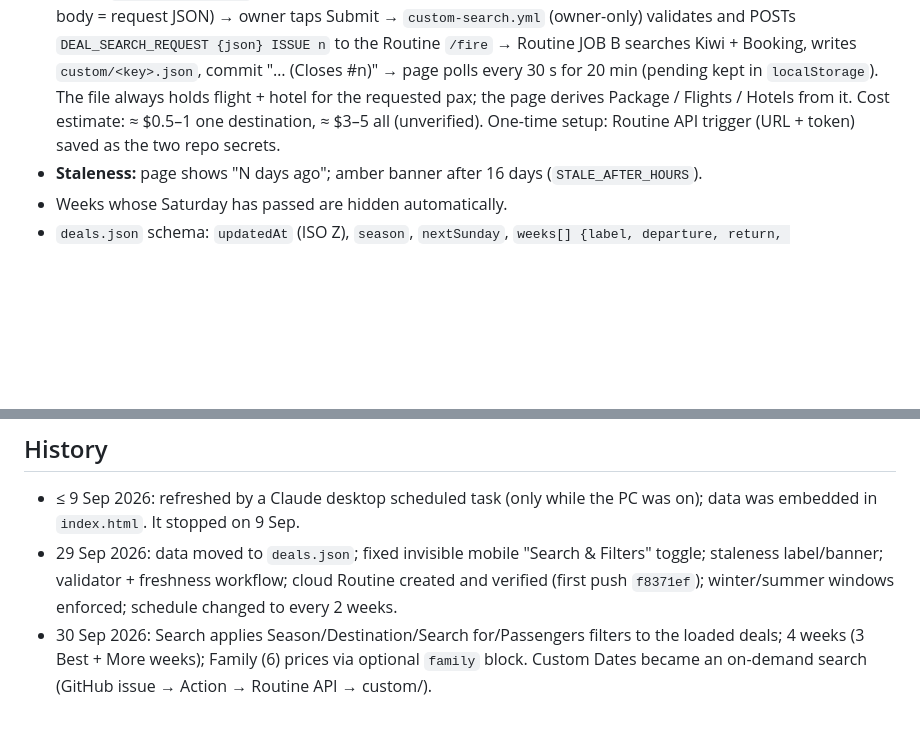
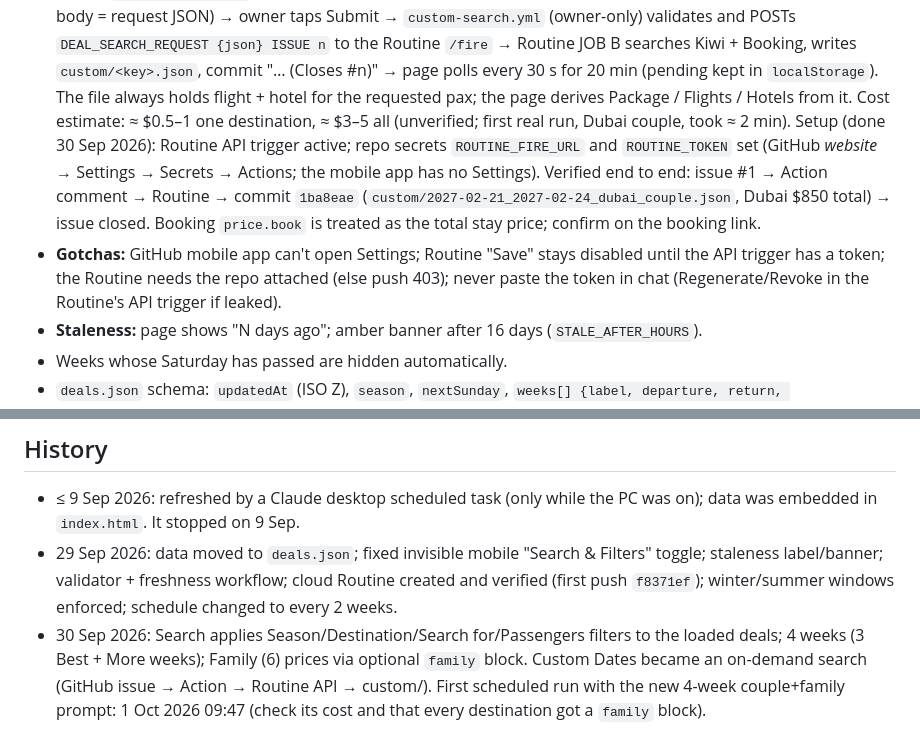
Before and after one commit to BechorY/travel-dashboard, a Markdown page: CLAUDE.md, 2 parts joined by grey strips. Drawn GitHub-style; blank space fills up the shorter version.

Commit message:
CLAUDE.md: record verified custom-search setup and gotchas
Co-Authored-By: Claude Sonnet 5.5 <noreply@anthropic.com>
Claude-Session: https://claude.ai/code/session_014WLyWrRVHD4WLUuCDNgcVv

```diff
--- a/CLAUDE.md
+++ b/CLAUDE.md
@@ -53,8 +53,16 @@ GitHub Pages from `main` and used mainly as an iPhone home-screen web app.
   the Routine `/fire` → Routine JOB B searches Kiwi + Booking, writes `custom/<key>.json`,
   commit "… (Closes #n)" → page polls every 30 s for 20 min (pending kept in `localStorage`).
   The file always holds flight + hotel for the requested pax; the page derives Package /
-  Flights / Hotels from it. Cost estimate: ≈ $0.5–1 one destination, ≈ $3–5 all (unverified).
-  One-time setup: Routine API trigger (URL + token) saved as the two repo secrets.
+  Flights / Hotels from it. Cost estimate: ≈ $0.5–1 one destination, ≈ $3–5 all (unverified;
+  first real run, Dubai couple, took ≈ 2 min).
+  Setup (done 30 Sep 2026): Routine API trigger active; repo secrets `ROUTINE_FIRE_URL` and
+  `ROUTINE_TOKEN` set (GitHub *website* → Settings → Secrets → Actions; the mobile app has no
+  Settings). Verified end to end: issue #1 → Action comment → Routine → commit `1ba8eae`
+  (`custom/2027-02-21_2027-02-24_dubai_couple.json`, Dubai $850 total) → issue closed.
+  Booking `price.book` is treated as the total stay price; confirm on the booking link.
+- **Gotchas:** GitHub mobile app can't open Settings; Routine "Save" stays disabled until the
+  API trigger has a token; the Routine needs the repo attached (else push 403); never paste the
+  token in chat (Regenerate/Revoke in the Routine's API trigger if leaked).
 - **Staleness:** page shows "N days ago"; amber banner after 16 days (`STALE_AFTER_HOURS`).
 - Weeks whose Saturday has passed are hidden automatically.
 - `deals.json` schema: `updatedAt` (ISO Z), `season`, `nextSunday`, `weeks[] {label, departure,
@@ -80,3 +88,5 @@ use `page.clock.install()` to simulate data age and season dates.
 - 30 Sep 2026: Search applies Season/Destination/Search for/Passengers filters to the loaded
   deals; 4 weeks (3 Best + More weeks); Family (6) prices via optional `family` block.
   Custom Dates became an on-demand search (GitHub issue → Action → Routine API → custom/).
+  First scheduled run with the new 4-week couple+family prompt: 1 Oct 2026 09:47 (check its
+  cost and that every destination got a `family` block).
```
